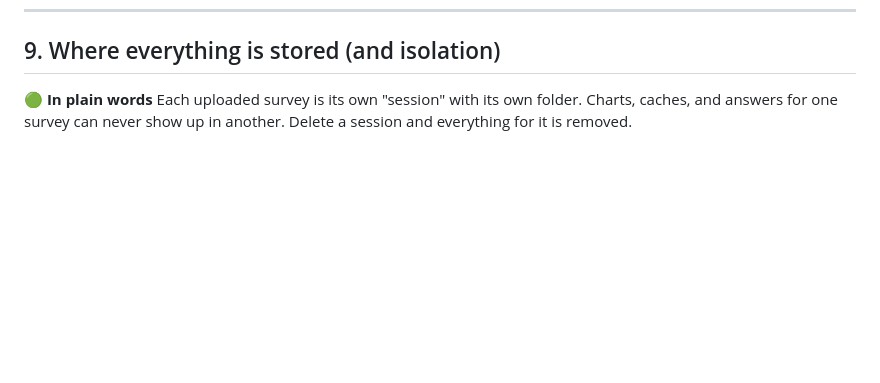
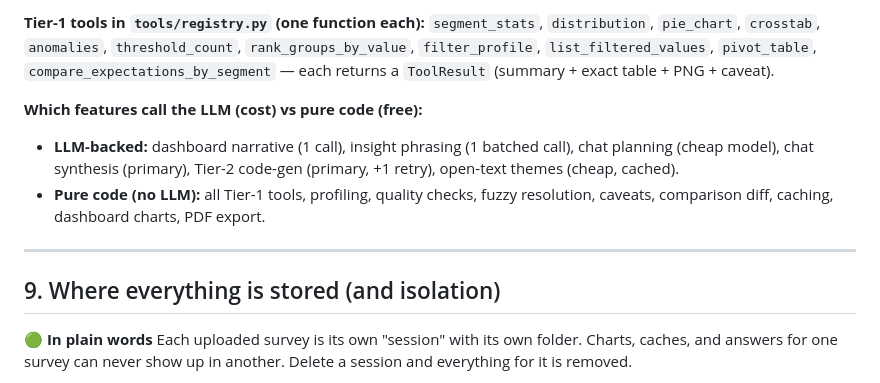
Before and after one commit to Ayaan5711/survey-analytics, a Markdown page: docs/SYSTEM_OVERVIEW.md, the part around one of its changes. Rendered like a GitHub page; blank space fills up the shorter version.

```diff
--- a/docs/SYSTEM_OVERVIEW.md
+++ b/docs/SYSTEM_OVERVIEW.md
@@ -275,3 +306,12 @@ Real surveys are messy: column names like `Q11_2_Food Products(Q11)`, values lik
+**Tier-1 tools in `tools/registry.py` (one function each):**
+`segment_stats`, `distribution`, `pie_chart`, `crosstab`, `anomalies`, `threshold_count`, `rank_groups_by_value`, `filter_profile`, `list_filtered_values`, `pivot_table`, `compare_expectations_by_segment` — each returns a `ToolResult` (summary + exact table + PNG + caveat).
+
+**Which features call the LLM (cost) vs pure code (free):**
+- **LLM-backed:** dashboard narrative (1 call), insight phrasing (1 batched call), chat planning (cheap model), chat synthesis (primary), Tier-2 code-gen (primary, +1 retry), open-text themes (cheap, cached).
+- **Pure code (no LLM):** all Tier-1 tools, profiling, quality checks, fuzzy resolution, caveats, comparison diff, caching, dashboard charts, PDF export.
+
+---
+
 ## 9. Where everything is stored (and isolation)
 
 🟢 **In plain words**
```
Also changed, not shown: other parts of docs/SYSTEM_OVERVIEW.md (+31 -0 lines).
